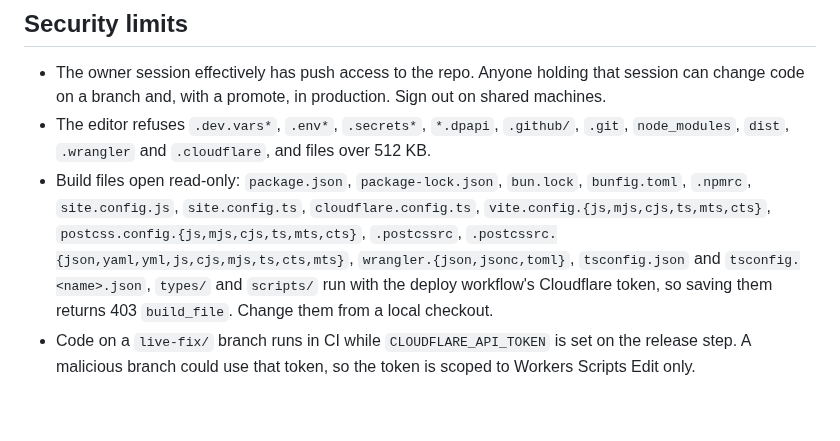
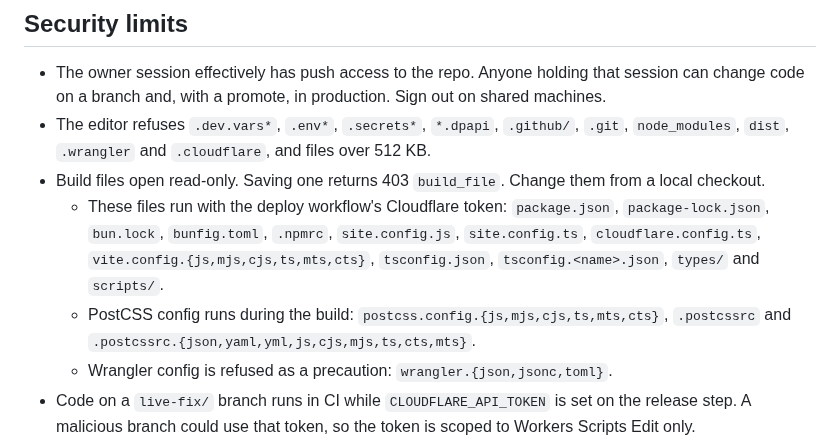
Before and after one commit to nesszer/pixfray, a Markdown page: docs/LIVE_FIX.md, the part around the change. GitHub-like rendering; blank space fills up the shorter version.

Commit message:
Match the build-file docs to BUILD_FILE
DEVTOOLS.md did not list the PostCSS and wrangler names. LIVE_FIX.md
said the wrangler files run with the deploy token. Both docs now list
the names that BUILD_FILE refuses.

PostCSS config runs during the build. Wrangler config is refused as a
precaution. No code or test changes.

Part of the TypeScript port, plan item TSF-1.

```diff
--- a/docs/LIVE_FIX.md
+++ b/docs/LIVE_FIX.md
@@ -111,11 +111,13 @@ to `production` for a second confirmation. The jobs already use `environment: <t
 - The owner session effectively has push access to the repo. Anyone holding that session can
   change code on a branch and, with a promote, in production. Sign out on shared machines.
 - The editor refuses `.dev.vars*`, `.env*`, `.secrets*`, `*.dpapi`, `.github/`, `.git`, `node_modules`, `dist`, `.wrangler` and `.cloudflare`, and files over 512 KB.
-- Build files open read-only: `package.json`, `package-lock.json`, `bun.lock`, `bunfig.toml`, `.npmrc`, `site.config.js`,
-  `site.config.ts`, `cloudflare.config.ts`, `vite.config.{js,mjs,cjs,ts,mts,cts}`,
-  `postcss.config.{js,mjs,cjs,ts,mts,cts}`, `.postcssrc`, `.postcssrc.{json,yaml,yml,js,cjs,mjs,ts,cts,mts}`,
-  `wrangler.{json,jsonc,toml}`, `tsconfig.json` and `tsconfig.<name>.json`, `types/` and `scripts/` run with the
-  deploy workflow's Cloudflare token, so saving them returns 403 `build_file`. Change them from a local checkout.
+- Build files open read-only. Saving one returns 403 `build_file`. Change them from a local checkout.
+  - These files run with the deploy workflow's Cloudflare token: `package.json`, `package-lock.json`, `bun.lock`,
+    `bunfig.toml`, `.npmrc`, `site.config.js`, `site.config.ts`, `cloudflare.config.ts`,
+    `vite.config.{js,mjs,cjs,ts,mts,cts}`, `tsconfig.json`, `tsconfig.<name>.json`, `types/` and `scripts/`.
+  - PostCSS config runs during the build: `postcss.config.{js,mjs,cjs,ts,mts,cts}`, `.postcssrc` and
+    `.postcssrc.{json,yaml,yml,js,cjs,mjs,ts,cts,mts}`.
+  - Wrangler config is refused as a precaution: `wrangler.{json,jsonc,toml}`.
 - Code on a `live-fix/` branch runs in CI while `CLOUDFLARE_API_TOKEN` is set on the release step.
   A malicious branch could use that token, so the token is scoped to Workers Scripts Edit only.
 - Workflow inputs reach shell steps only through `env`, never through `${{ }}` inside `run:`. The
```
Also changed, not shown: docs/DEVTOOLS.md (+4 -2 lines).
